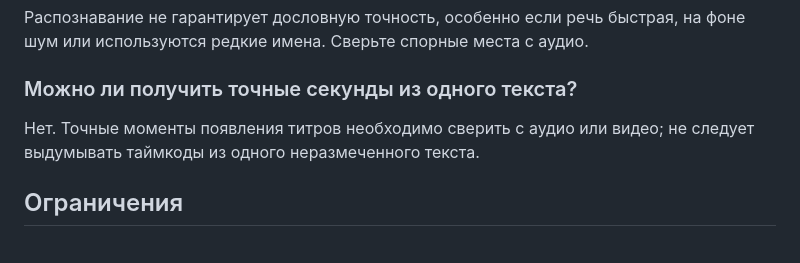
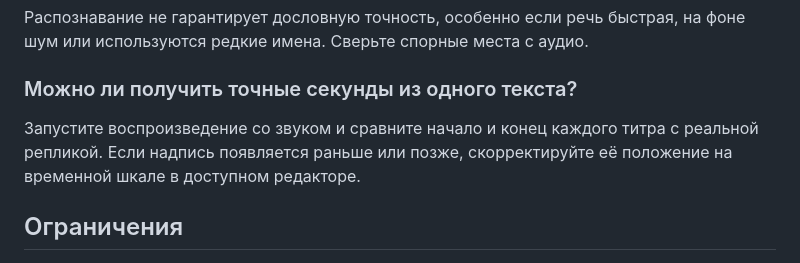
Before and after one commit to kaspi-trend-ai-dev/neiropraktika., a Markdown page: docs/CAPCUT-CAPTIONS-EXAMPLE.md, the part around the change. Drawn GitHub-style.

Commit message:
Sync readable CapCut masterclass with caption timing fact-check correction

```diff
--- a/docs/CAPCUT-CAPTIONS-EXAMPLE.md
+++ b/docs/CAPCUT-CAPTIONS-EXAMPLE.md
@@ -132,7 +132,7 @@ CapCut описывает функцию для мобильного прило
 
 ### Можно ли получить точные секунды из одного текста?
 
-Нет. Точные моменты появления титров необходимо сверить с аудио или видео; не следует выдумывать таймкоды из одного неразмеченного текста.
+Запустите воспроизведение со звуком и сравните начало и конец каждого титра с реальной репликой. Если надпись появляется раньше или позже, скорректируйте её положение на временной шкале в доступном редакторе.
 
 ## Ограничения
 
```
